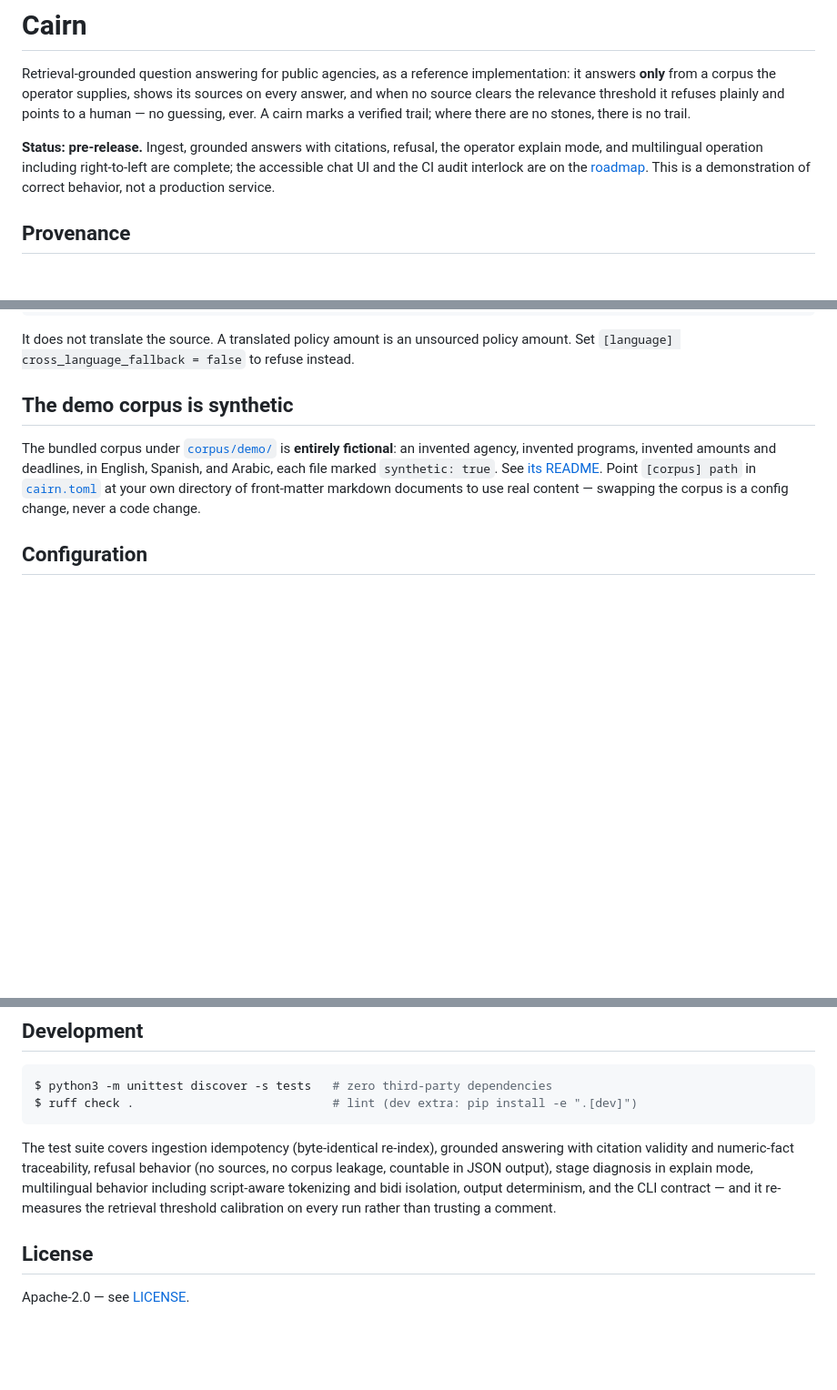
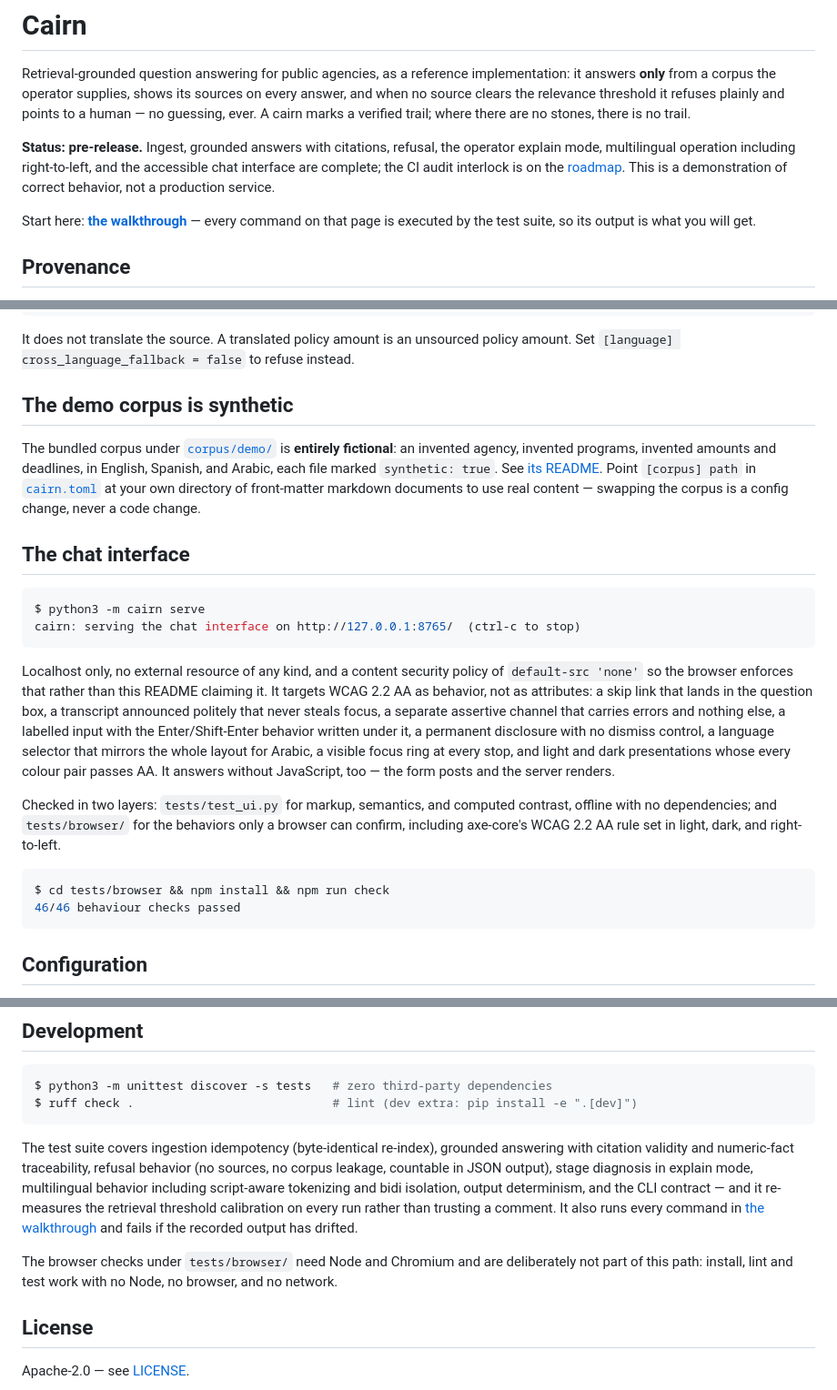
Before and after one commit to ChelseaKR/cairn, a Markdown page: README.md, 3 parts joined by grey strips. Shown at 91% size. Rendered like a GitHub page; blank space fills up the shorter version.

````diff
--- a/README.md
+++ b/README.md
@@ -7,10 +7,13 @@ it refuses plainly and points to a human — no guessing, ever. A cairn marks a
 verified trail; where there are no stones, there is no trail.
 
 **Status: pre-release.** Ingest, grounded answers with citations, refusal, the
-operator explain mode, and multilingual operation including right-to-left are
-complete; the accessible chat UI and the CI audit interlock are on the
+operator explain mode, multilingual operation including right-to-left, and the
+accessible chat interface are complete; the CI audit interlock is on the
 [roadmap](DESIGN.md#roadmap). This is a demonstration of correct behavior, not
 a production service.
+
+Start here: **[the walkthrough](docs/demo.md)** — every command on that page is
+executed by the test suite, so its output is what you will get.
 
 ## Provenance
 
@@ -126,6 +129,34 @@ deadlines, in English, Spanish, and Arabic, each file marked `synthetic: true`.
 documents to use real content — swapping the corpus is a config change, never
 a code change.
 
+## The chat interface
+
+```console
+$ python3 -m cairn serve
+cairn: serving the chat interface on http://127.0.0.1:8765/  (ctrl-c to stop)
+```
+
+Localhost only, no external resource of any kind, and a content security
+policy of `default-src 'none'` so the browser enforces that rather than this
+README claiming it. It targets WCAG 2.2 AA as behavior, not as attributes: a
+skip link that lands in the question box, a transcript announced politely that
+never steals focus, a separate assertive channel that carries errors and
+nothing else, a labelled input with the Enter/Shift-Enter behavior written
+under it, a permanent disclosure with no dismiss control, a language selector
+that mirrors the whole layout for Arabic, a visible focus ring at every stop,
+and light and dark presentations whose every colour pair passes AA. It answers
+without JavaScript, too — the form posts and the server renders.
+
+Checked in two layers: `tests/test_ui.py` for markup, semantics, and computed
+contrast, offline with no dependencies; and `tests/browser/` for the behaviors
+only a browser can confirm, including axe-core's WCAG 2.2 AA rule set in
+light, dark, and right-to-left.
+
+```console
+$ cd tests/browser && npm install && npm run check
+46/46 behaviour checks passed
+```
+
 ## Configuration
 
 Everything tunable lives in [`cairn.toml`](cairn.toml), which ships with every
@@ -147,7 +178,12 @@ behavior (no sources, no corpus leakage, countable in JSON output), stage
 diagnosis in explain mode, multilingual behavior including script-aware
 tokenizing and bidi isolation, output determinism, and the CLI contract — and
 it re-measures the retrieval threshold calibration on every run rather than
-trusting a comment.
+trusting a comment. It also runs every command in
+[the walkthrough](docs/demo.md) and fails if the recorded output has drifted.
+
+The browser checks under `tests/browser/` need Node and Chromium and are
+deliberately not part of this path: install, lint and test work with no Node,
+no browser, and no network.
 
 ## License
 
````
Also changed, not shown: DESIGN.md (+60 -1 lines).
